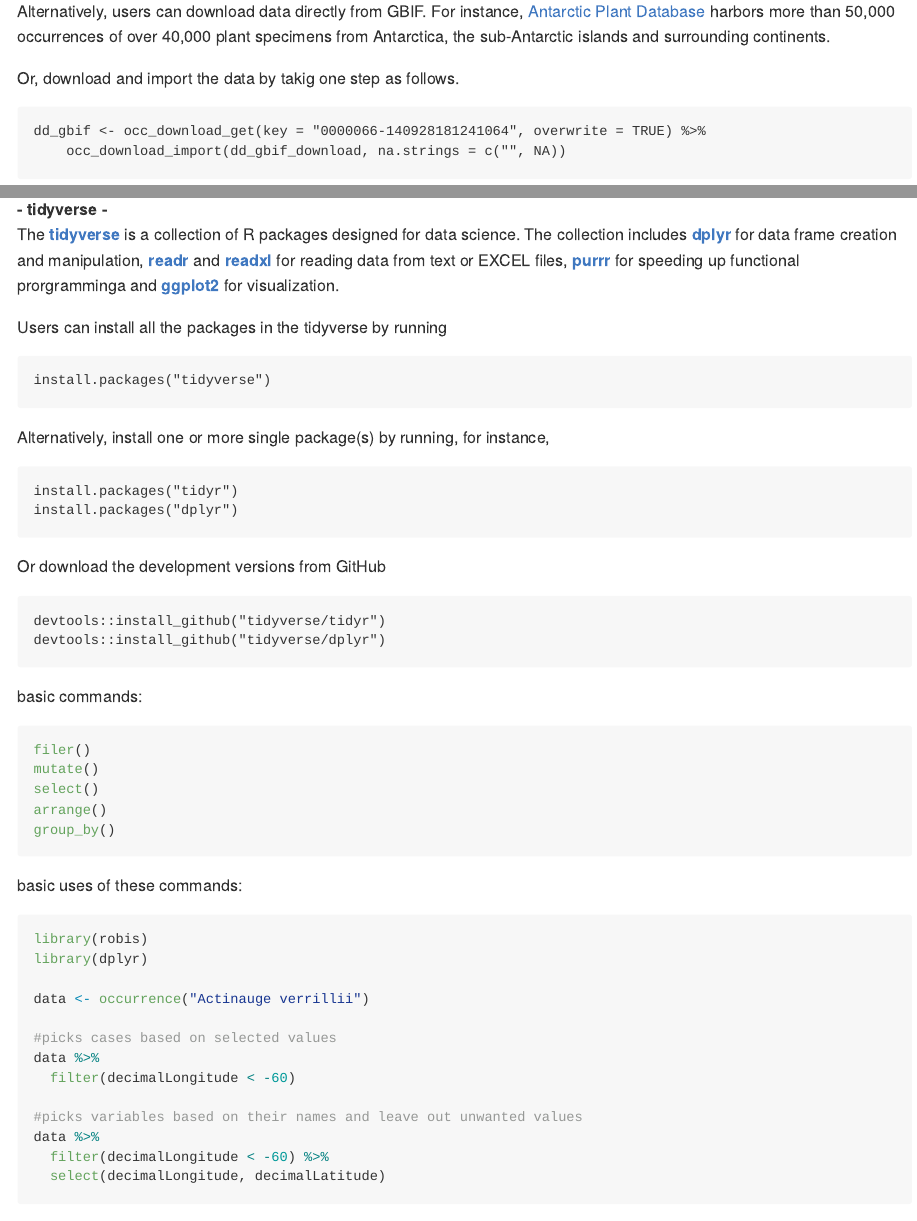
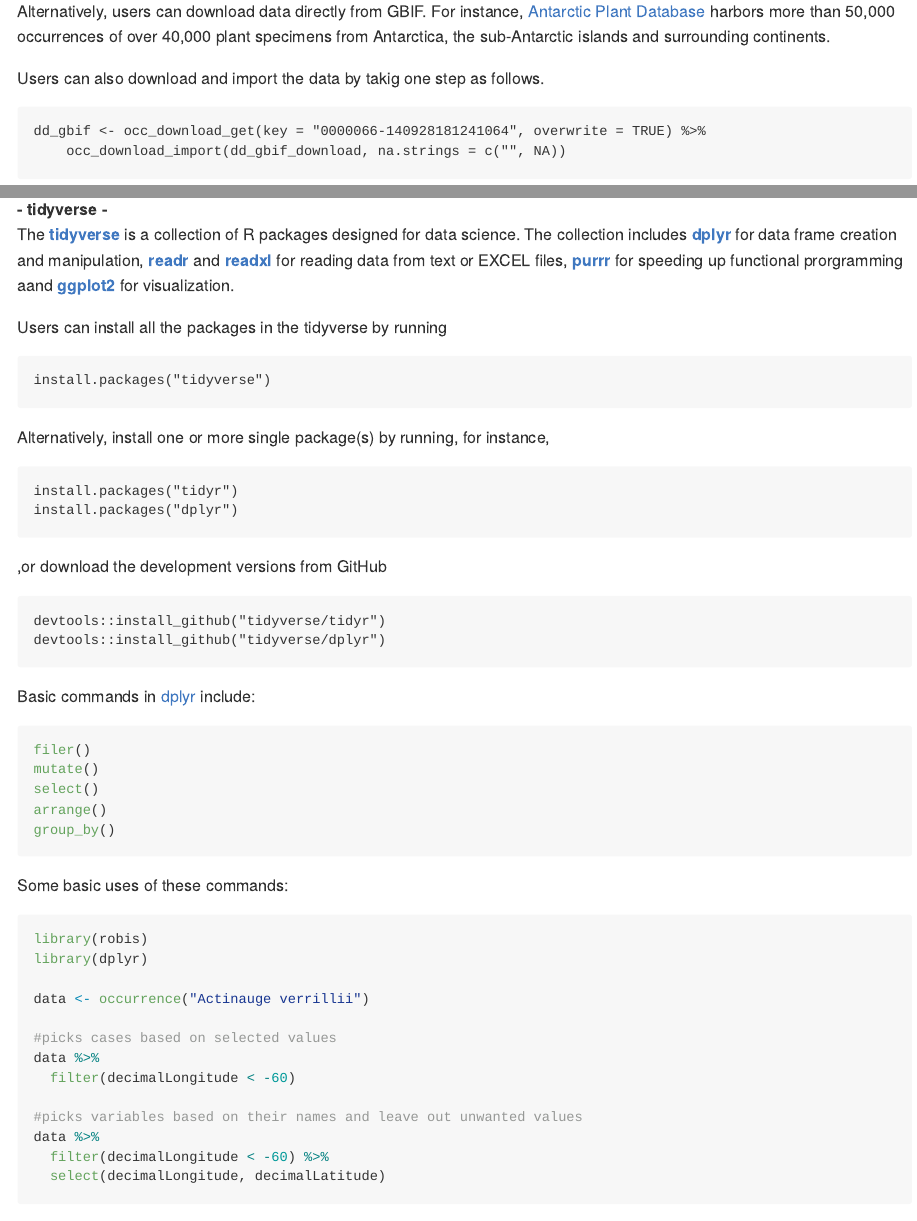
Before and after one commit to SCAR-sandpit/rtools, an R Markdown document (rtools.Rmd): the page in a window 1100 px wide, from 1040 px down, and a second part further down, joined at a grey line. The pictures show the output file rtools.md that the author committed with the source, drawn offline in the style of GitHub; long lines of code are wrapped.

Commit message:
editing content

````diff
--- a/rtools.Rmd
+++ b/rtools.Rmd
@@ -51,7 +51,7 @@
 
 Alternatively, users can download data directly from GBIF. For instance, [Antarctic Plant Database]("https://www.gbif.org/dataset/82d9ff5c-f762-11e1-a439-00145eb45e9a") harbors more than 50,000 occurrences of over 40,000 plant specimens from Antarctica, the sub-Antarctic islands and surrounding continents.
 
-Or, download and import the data by takig one step as follows.
+Users can also download and import the data by takig one step as follows.
 ```
 dd_gbif <- occ_download_get(key = "0000066-140928181241064", overwrite = TRUE) %>%
     occ_download_import(dd_gbif_download, na.strings = c("", NA))
@@ -75,7 +75,7 @@
 
 ## Data browsing, cleaning and wrangling
 **- tidyverse -**</br>
-The <a href = "https://www.tidyverse.org/packages/"> **tidyverse**</a> is a collection of R packages designed for data science. The collection includes <a href = "http://dplyr.tidyverse.org/">**dplyr**</a> for data frame creation and manipulation, <a href = "http://readr.tidyverse.org/">**readr**</a> and <a href = "http://readxl.tidyverse.org/">**readxl**</a> for reading data from text or EXCEL files, <a href = "http://purrr.tidyverse.org/">**purrr**</a> for speeding up functional prorgramminga and <a href = "http://ggplot2.tidyverse.org/">**ggplot2**</a> for visualization.
+The <a href = "https://www.tidyverse.org/packages/"> **tidyverse**</a> is a collection of R packages designed for data science. The collection includes <a href = "http://dplyr.tidyverse.org/">**dplyr**</a> for data frame creation and manipulation, <a href = "http://readr.tidyverse.org/">**readr**</a> and <a href = "http://readxl.tidyverse.org/">**readxl**</a> for reading data from text or EXCEL files, <a href = "http://purrr.tidyverse.org/">**purrr**</a> for speeding up functional prorgramming aand <a href = "http://ggplot2.tidyverse.org/">**ggplot2**</a> for visualization.
 
 Users can install all the packages in the tidyverse by running
 
@@ -91,13 +91,13 @@
 install.packages("dplyr")
 ```
 
-Or download the development versions from GitHub
+,or download the development versions from GitHub
 ```
 devtools::install_github("tidyverse/tidyr")
 devtools::install_github("tidyverse/dplyr")
 ```
 
-basic commands:
+Basic commands in [dplyr](http://genomicsclass.github.io/book/pages/dplyr_tutorial.html) include:
 ```{r, eval = FALSE}
 filer()
 mutate()
@@ -106,11 +106,11 @@
 group_by()
 ```
 
-basic uses of these commands:
-
 ```{r, echo = FALSE}
 knitr::opts_chunk$set(echo = TRUE, results = "hode", message = FALSE)
 ```
+
+Some basic uses of these commands:
 
 ```{r, echo = TRUE, eval = FALSE}
 library(robis)
````
Also changed, not shown: rtools.md, rtools.Rmd (4 more changed lines).
